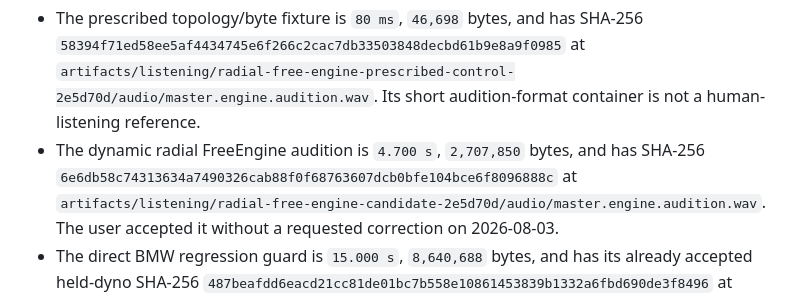
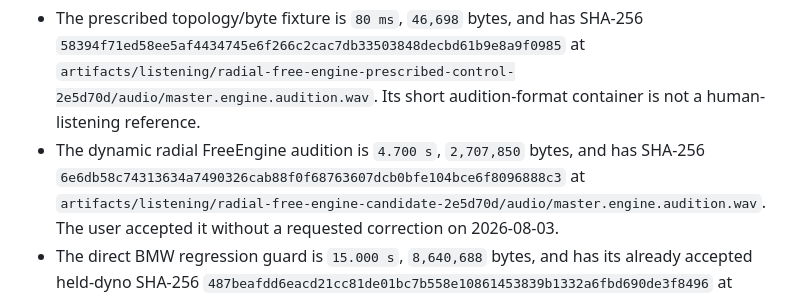
Before and after one commit to SvetlozarValchev/crankwave, a Markdown page: docs/oracles/PRISTINE_ENGINE_SIM_MASTER_ROD_DYNAMICS.md, the part around the change. Drawn GitHub-style.

```diff
--- a/docs/oracles/PRISTINE_ENGINE_SIM_MASTER_ROD_DYNAMICS.md
+++ b/docs/oracles/PRISTINE_ENGINE_SIM_MASTER_ROD_DYNAMICS.md
@@ -171,7 +171,7 @@ The exact closure evidence is:
   `artifacts/listening/radial-free-engine-prescribed-control-2e5d70d/audio/master.engine.audition.wav`.
   Its short audition-format container is not a human-listening reference.
 - The dynamic radial FreeEngine audition is `4.700 s`, `2,707,850` bytes, and has
-  SHA-256 `6e6db58c74313634a7490326cab88f0f68763607dcb0bfe104bce6f8096888c` at
+  SHA-256 `6e6db58c74313634a7490326cab88f0f68763607dcb0bfe104bce6f8096888c3` at
   `artifacts/listening/radial-free-engine-candidate-2e5d70d/audio/master.engine.audition.wav`.
   The user accepted it without a requested correction on 2026-08-03.
 - The direct BMW regression guard is `15.000 s`, `8,640,688` bytes, and has its already
```
Also changed, not shown: PLAN.md (+2 -2 lines).
